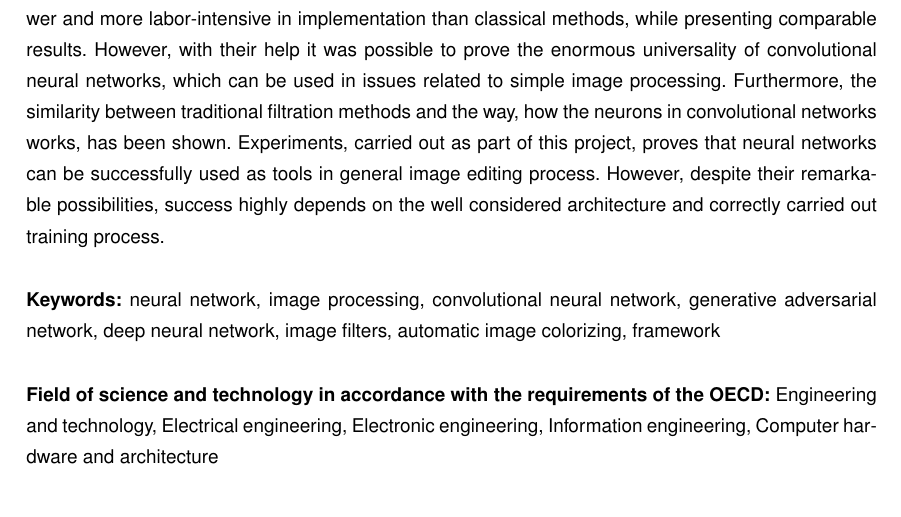
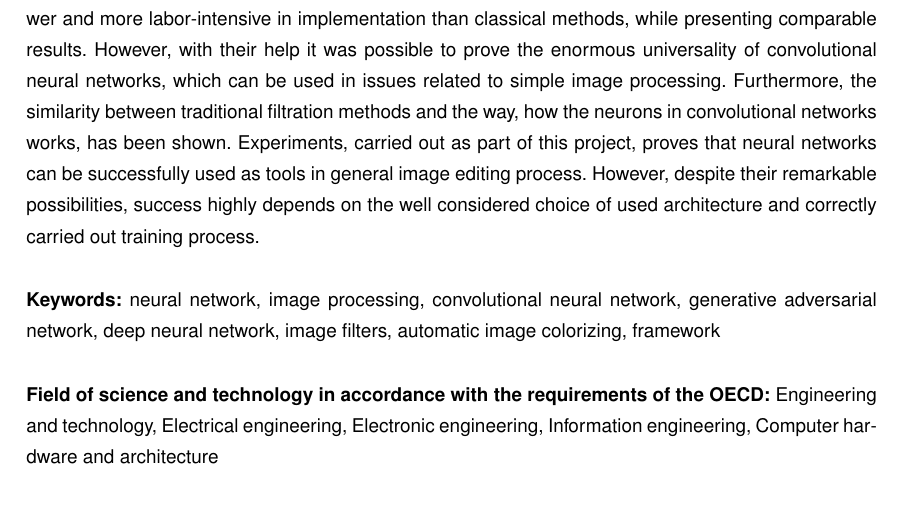
Before and after one commit to piotrwinkler/chameleon, a LaTeX document (text/Inz.tex, which reads text/abstract.tex): part of page 4 of 76, cut so that both start at the same text. Compiled offline with pdfLaTeX.

Commit message:
Review fixes

```diff
--- a/text/abstract.tex
+++ b/text/abstract.tex
@@ -24,8 +24,8 @@
   methods and the way, how the neurons in convolutional networks works, has been shown.
   Experiments, carried out as part of this project, proves that neural networks can
   be successfully used as tools in general image editing process. However, despite
-  their remarkable possibilities, success highly depends on the well considered
-  architecture and correctly carried out training process.
+  their remarkable possibilities, success highly depends on the well considered choice of used architecture
+  and correctly carried out training process.
 
   \bigskip
 
```
